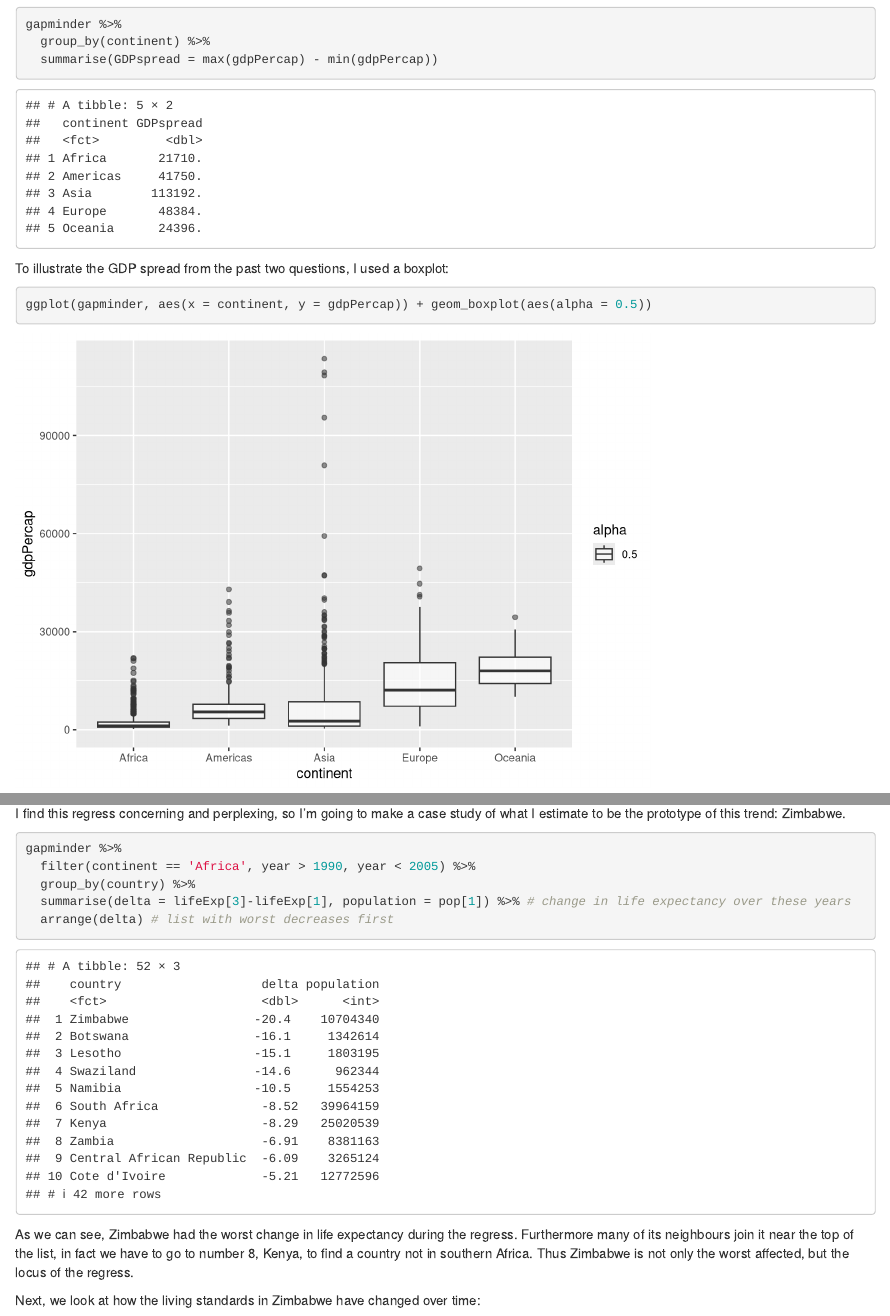
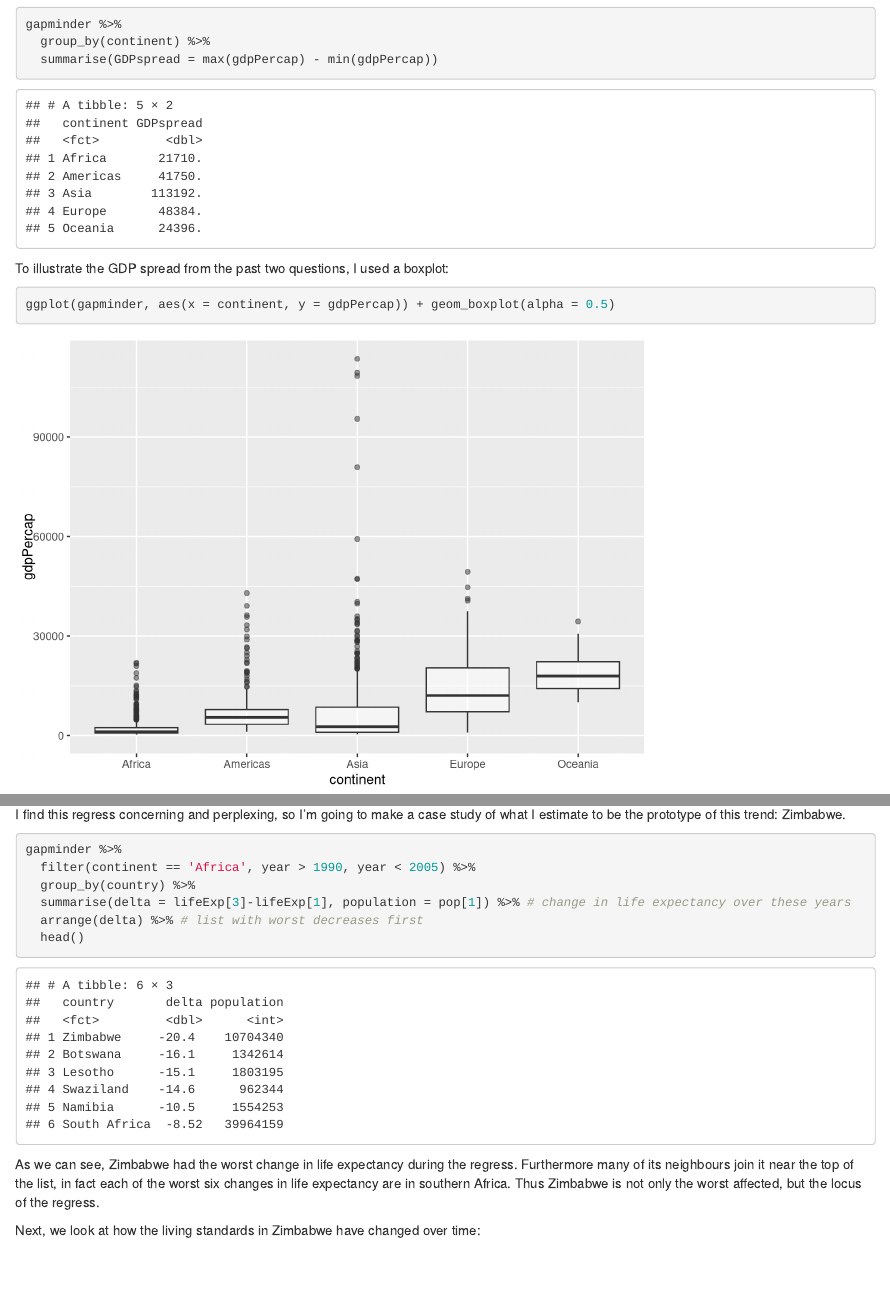
Before and after one commit to arsbar24/STAT545-hw-Barton-Alistair, an R Markdown document (hw03/Assignment3.Rmd): the page in a window 1100 px wide, from 560 px down, and a second part further down, joined at a grey line. Rendered offline with R 4.5, knitr and Pandoc, with nearby package versions; the gapminder table comes from the copy in Python's plotly package.

````diff
--- a/hw03/Assignment3.Rmd
+++ b/hw03/Assignment3.Rmd
@@ -36,7 +36,7 @@
 To illustrate the GDP spread from the past two questions, I used a boxplot:
 
 ```{r}
-ggplot(gapminder, aes(x = continent, y = gdpPercap)) + geom_boxplot(aes(alpha = 0.5))
+ggplot(gapminder, aes(x = continent, y = gdpPercap)) + geom_boxplot(alpha = 0.5)
 ```
 
 > Compute a trimmed mean of life expectancy for different years. Or a weighted mean, weighting by population. Just try something other than the plain vanilla mean.
@@ -108,10 +108,11 @@
   filter(continent == 'Africa', year > 1990, year < 2005) %>%
   group_by(country) %>%
   summarise(delta = lifeExp[3]-lifeExp[1], population = pop[1]) %>% # change in life expectancy over these years
-  arrange(delta) # list with worst decreases first
+  arrange(delta) %>% # list with worst decreases first
+  head()
 ```
 
-As we can see, Zimbabwe had the worst change in life expectancy during the regress. Furthermore many of its neighbours join it near the top of the list, in fact we have to go to number 8, Kenya, to find a country not in southern Africa. Thus Zimbabwe is not only the worst affected, but the locus of the regress.
+As we can see, Zimbabwe had the worst change in life expectancy during the regress. Furthermore many of its neighbours join it near the top of the list, in fact each of the worst six changes in life expectancy are in southern Africa. Thus Zimbabwe is not only the worst affected, but the locus of the regress.
 
 Next, we look at how the living standards in Zimbabwe have changed over time:
 
````
Also changed, not shown: hw03/Process-Report.md (+4 -0 lines), hw03/Assignment3.md, hw03/Assignment3_files/figure-html/unnamed-chunk-10-1.png, hw03/Assignment3_files/figure-html/unnamed-chunk-4-1.png, hw03/Assignment3_files/figure-html/unnamed-chunk-6-1.png, hw03/Assignment3_files/figure-html/unnamed-chunk-7-1.png, hw03/Assignment3_files/figure-html/unnamed-chunk-7-2.png, hw03/Assignment3_files/figure-html/unnamed-chunk-8-1.png (added).
